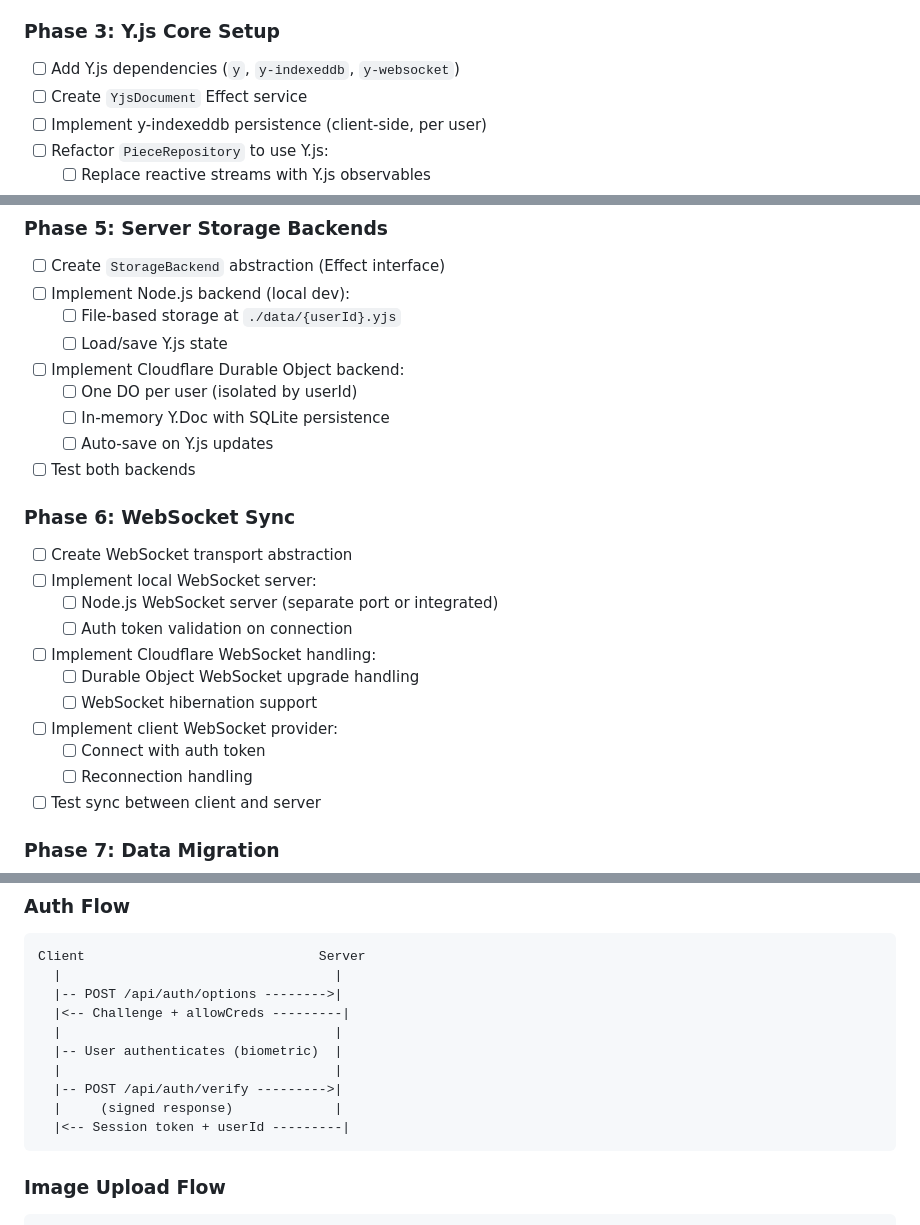
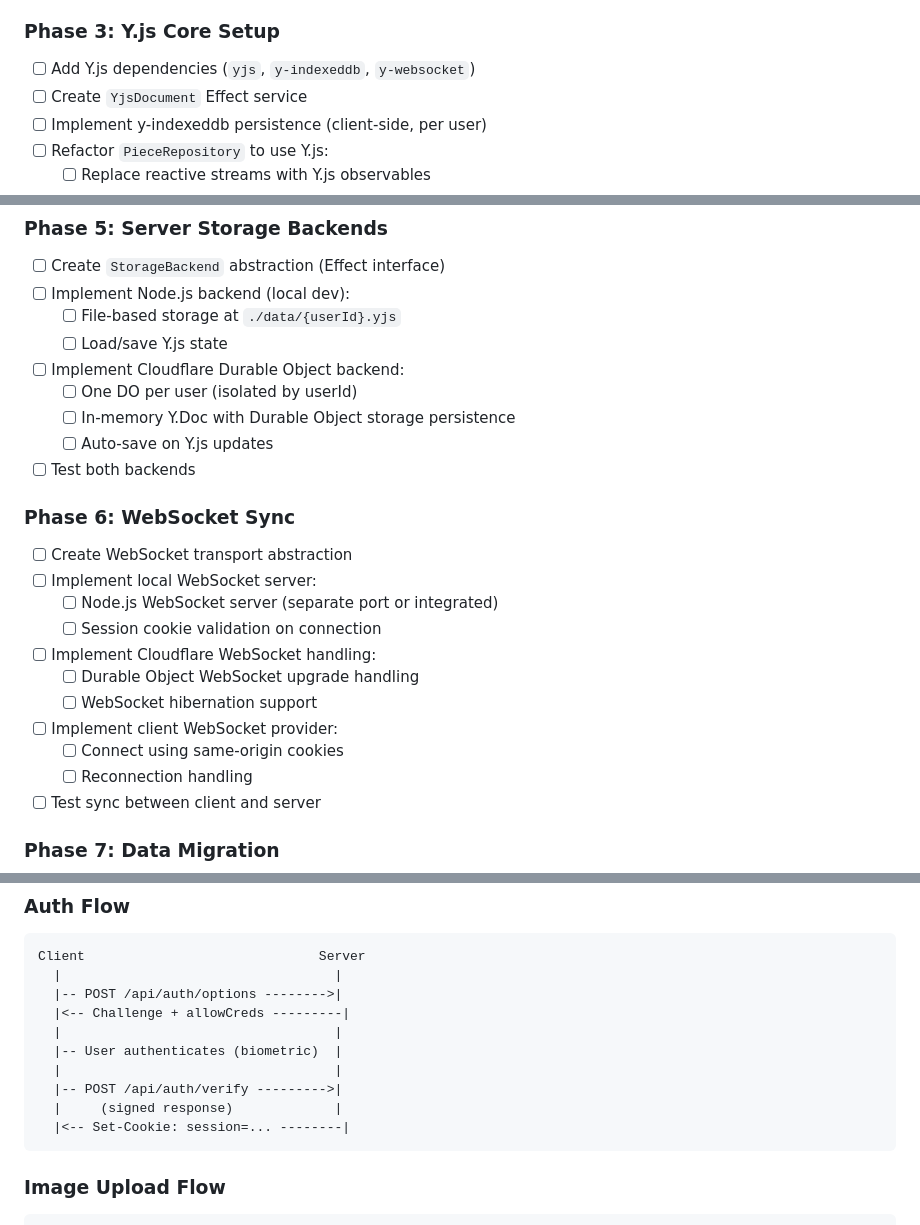
Before and after one commit to nickbreaton/kiln-notes, a Markdown page: PLAN.md, 3 parts joined by grey strips. Drawn GitHub-style.

````diff
--- a/PLAN.md
+++ b/PLAN.md
@@ -67,7 +80,7 @@ USER_2="Bob;eyJpZCI6ImRlZjQ1NiIs..."
 
 ### Phase 3: Y.js Core Setup
 
-- [ ] Add Y.js dependencies (`y`, `y-indexeddb`, `y-websocket`)
+- [ ] Add Y.js dependencies (`yjs`, `y-indexeddb`, `y-websocket`)
 - [ ] Create `YjsDocument` Effect service
 - [ ] Implement y-indexeddb persistence (client-side, per user)
 - [ ] Refactor `PieceRepository` to use Y.js:
@@ -95,7 +108,7 @@ USER_2="Bob;eyJpZCI6ImRlZjQ1NiIs..."
   - [ ] Load/save Y.js state
 - [ ] Implement Cloudflare Durable Object backend:
   - [ ] One DO per user (isolated by userId)
-  - [ ] In-memory Y.Doc with SQLite persistence
+  - [ ] In-memory Y.Doc with Durable Object storage persistence
   - [ ] Auto-save on Y.js updates
 - [ ] Test both backends
 
@@ -104,12 +117,12 @@ USER_2="Bob;eyJpZCI6ImRlZjQ1NiIs..."
 - [ ] Create WebSocket transport abstraction
 - [ ] Implement local WebSocket server:
   - [ ] Node.js WebSocket server (separate port or integrated)
-  - [ ] Auth token validation on connection
+  - [ ] Session cookie validation on connection
 - [ ] Implement Cloudflare WebSocket handling:
   - [ ] Durable Object WebSocket upgrade handling
   - [ ] WebSocket hibernation support
 - [ ] Implement client WebSocket provider:
-  - [ ] Connect with auth token
+  - [ ] Connect using same-origin cookies
   - [ ] Reconnection handling
 - [ ] Test sync between client and server
 
@@ -143,7 +156,7 @@ Client                              Server
   |                                   |
   |-- POST /api/auth/verify --------->|
   |     (signed response)             |
-  |<-- Session token + userId ---------|
+  |<-- Set-Cookie: session=... --------|
 ```
 
 ### Image Upload Flow
````
Also changed, not shown: other parts of PLAN.md (+23 -8 lines).
